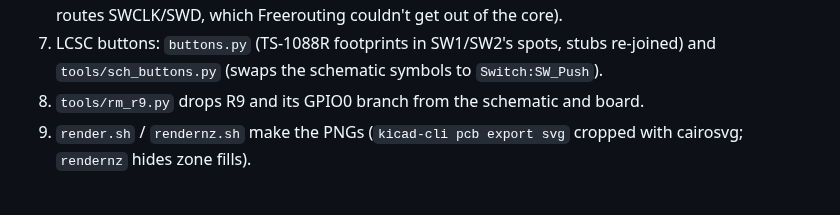
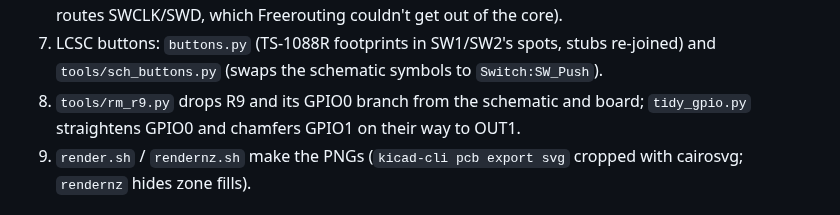
Before and after one commit to eelstretching/led-processor-board, a Markdown page: README.md, the part around the change. Drawn GitHub-style.

```diff
--- a/README.md
+++ b/README.md
@@ -180,7 +180,8 @@ here on it is a normal KiCad board, so edit it in KiCad; the scripts are a recor
    `silk.py`, and `swd.py` (hand-routes SWCLK/SWD, which Freerouting couldn't get out of the core).
 7. LCSC buttons: `buttons.py` (TS-1088R footprints in SW1/SW2's spots, stubs re-joined) and
    `tools/sch_buttons.py` (swaps the schematic symbols to `Switch:SW_Push`).
-8. `tools/rm_r9.py` drops R9 and its GPIO0 branch from the schematic and board.
+8. `tools/rm_r9.py` drops R9 and its GPIO0 branch from the schematic and board; `tidy_gpio.py`
+   straightens GPIO0 and chamfers GPIO1 on their way to OUT1.
 9. `render.sh` / `rendernz.sh` make the PNGs (`kicad-cli pcb export svg` cropped with cairosvg;
    `rendernz` hides zone fills).
 
```
Also changed, not shown: docs/pcb-3d-top.png, docs/pcb-top.png, 3 other files.
